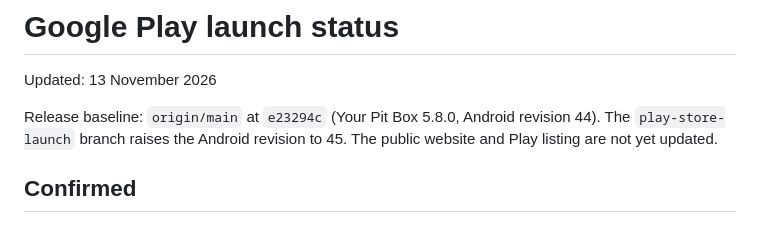
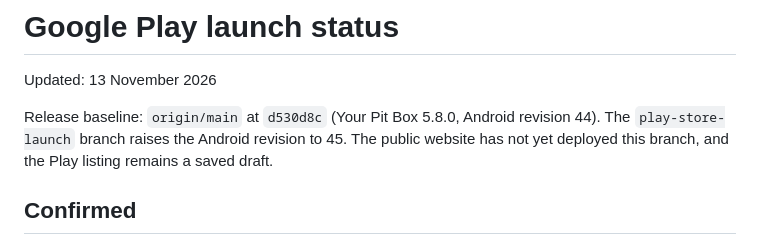
Before and after one commit to scottsart1/Pit-box, a Markdown page: docs/play-store-launch/STATUS.md, the part around the change. Rendered like a GitHub page.

Commit message:
Update Play status for current main

```diff
--- a/docs/play-store-launch/STATUS.md
+++ b/docs/play-store-launch/STATUS.md
@@ -2,7 +2,7 @@
 
 Updated: 13 November 2026
 
-Release baseline: `origin/main` at `e23294c` (Your Pit Box 5.8.0, Android revision 44). The `play-store-launch` branch raises the Android revision to 45. The public website and Play listing are not yet updated.
+Release baseline: `origin/main` at `d530d8c` (Your Pit Box 5.8.0, Android revision 44). The `play-store-launch` branch raises the Android revision to 45. The public website has not yet deployed this branch, and the Play listing remains a saved draft.
 
 ## Confirmed
 
```
